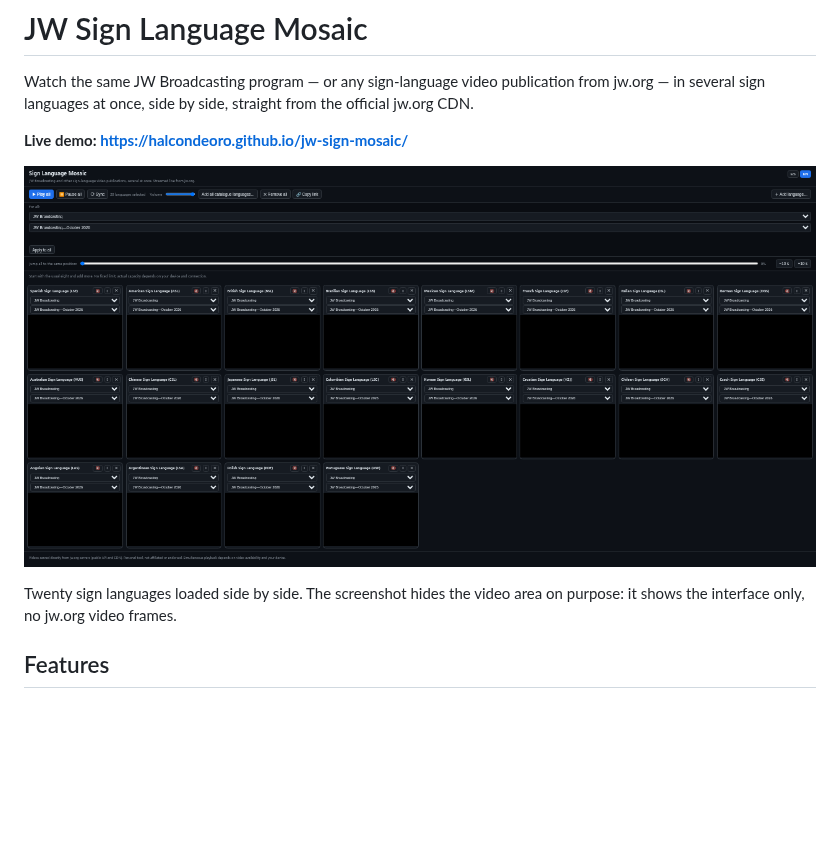
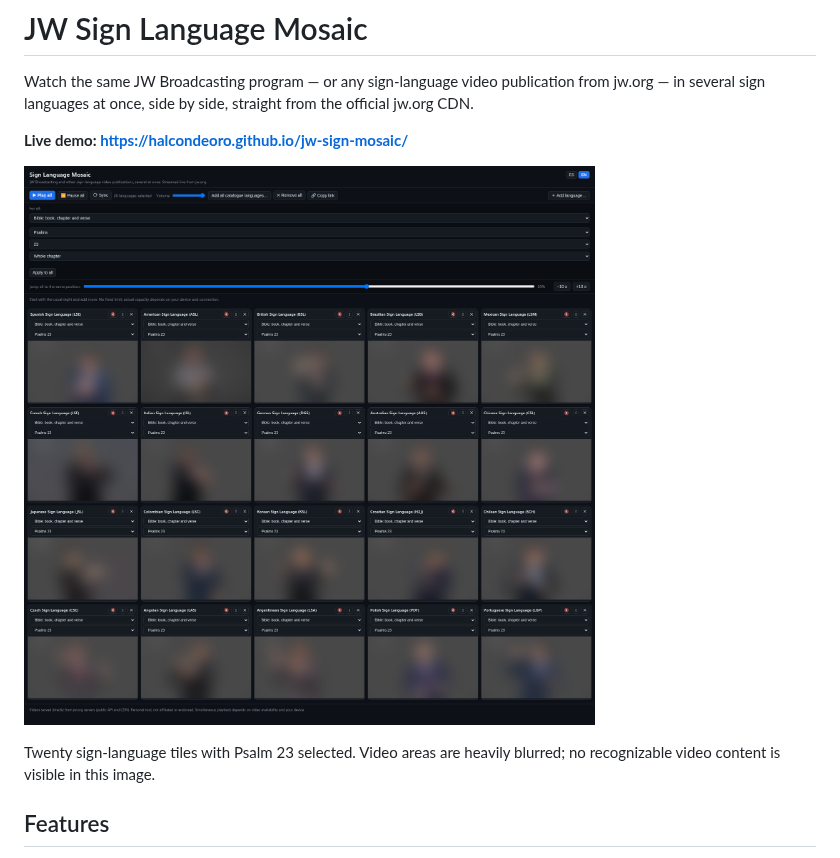
Before and after one commit to HALCONDEORO/jw-sign-mosaic, a Markdown page: README.md, the part around one of its changes. Drawn GitHub-style; pictures changed too: docs/screenshot-20-languages.png; blank space fills up the shorter version.

```diff
--- a/README.md
+++ b/README.md
@@ -9,5 +9,5 @@ Watch the same JW Broadcasting program — or any sign-language video publicatio
 
-Twenty sign languages loaded side by side. The screenshot hides the video area on purpose: it shows the interface only, no jw.org video frames.
+Twenty sign-language tiles with Psalm 23 selected. Video areas are heavily blurred; no recognizable video content is visible in this image.
 
 ## Features
 
```
Also changed, not shown: other parts of README.md (+1 -1 lines).
